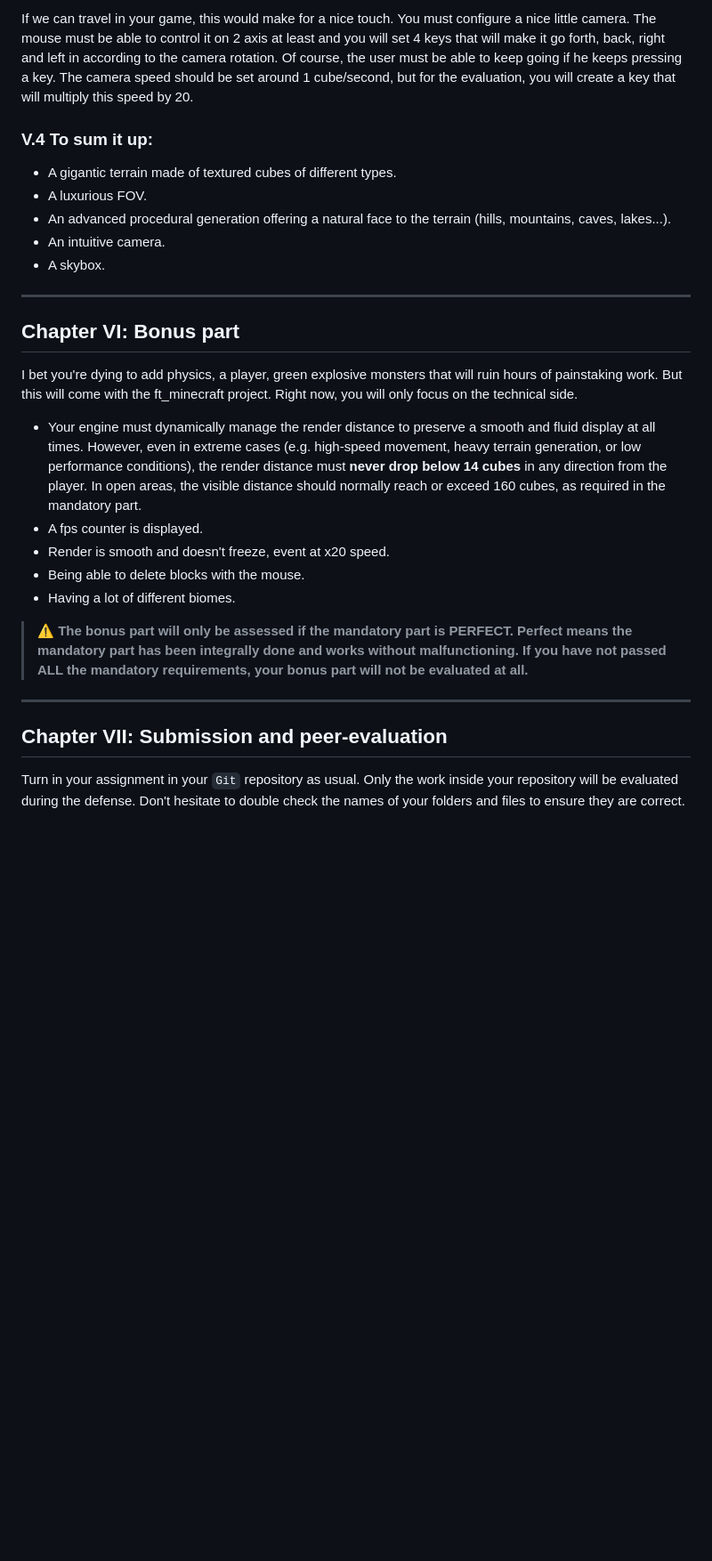
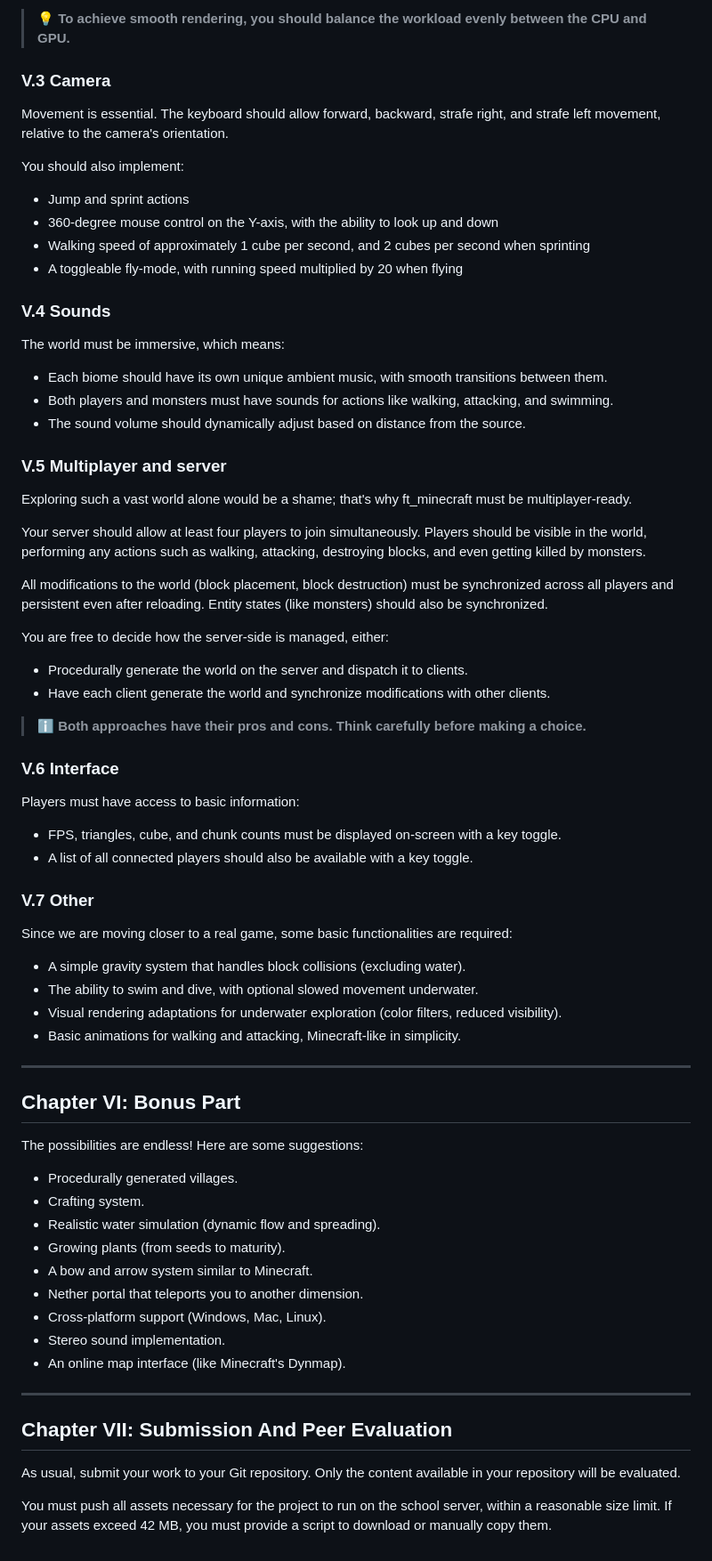
Before and after one commit to jgyy/voxjs, a Markdown page: voxjs.md, the part around one of its changes. Shown at 89% size. GitHub-like rendering; blank space fills up the shorter version.

Commit message:
feat: updated requirements

```diff
--- a/voxjs.md
+++ b/voxjs.md
@@ -109,32 +112,79 @@ To make it a little nicer, you will set up a skybox. Don't leave any artefact on
 
-If we can travel in your game, this would make for a nice touch. You must configure a nice little camera. The mouse must be able to control it on 2 axis at least and you will set 4 keys that will make it go forth, back, right and left in according to the camera rotation. Of course, the user must be able to keep going if he keeps pressing a key. The camera speed should be set around 1 cube/second, but for the evaluation, you will create a key that will multiply this speed by 20.
+> 💡 **To achieve smooth rendering, you should balance the workload evenly between the CPU and GPU.**
 
-### V.4 To sum it up:
+### V.3 Camera
 
-- A gigantic terrain made of textured cubes of different types.
-- A luxurious FOV.
-- An advanced procedural generation offering a natural face to the terrain (hills, mountains, caves, lakes...).
-- An intuitive camera.
-- A skybox.
+Movement is essential.
+The keyboard should allow forward, backward, strafe right, and strafe left movement, relative to the camera's orientation.
+
+You should also implement:
+
+- Jump and sprint actions
+- 360-degree mouse control on the Y-axis, with the ability to look up and down
+- Walking speed of approximately 1 cube per second, and 2 cubes per second when sprinting
+- A toggleable fly-mode, with running speed multiplied by 20 when flying
+
+### V.4 Sounds
+
+The world must be immersive, which means:
+
+- Each biome should have its own unique ambient music, with smooth transitions between them.
+- Both players and monsters must have sounds for actions like walking, attacking, and swimming.
+- The sound volume should dynamically adjust based on distance from the source.
+
+### V.5 Multiplayer and server
+
+Exploring such a vast world alone would be a shame; that's why ft_minecraft must be multiplayer-ready.
+
+Your server should allow at least four players to join simultaneously.
+Players should be visible in the world, performing any actions such as walking, attacking, destroying blocks, and even getting killed by monsters.
+
+All modifications to the world (block placement, block destruction) must be synchronized across all players and persistent even after reloading. Entity states (like monsters) should also be synchronized.
+
+You are free to decide how the server-side is managed, either:
+
+- Procedurally generate the world on the server and dispatch it to clients.
+- Have each client generate the world and synchronize modifications with other clients.
+
+> ℹ️ **Both approaches have their pros and cons. Think carefully before making a choice.**
+
+### V.6 Interface
+
+Players must have access to basic information:
+
+- FPS, triangles, cube, and chunk counts must be displayed on-screen with a key toggle.
+- A list of all connected players should also be available with a key toggle.
+
+### V.7 Other
+
+Since we are moving closer to a real game, some basic functionalities are required:
+
+- A simple gravity system that handles block collisions (excluding water).
+- The ability to swim and dive, with optional slowed movement underwater.
+- Visual rendering adaptations for underwater exploration (color filters, reduced visibility).
+- Basic animations for walking and attacking, Minecraft-like in simplicity.
 
 ---
 
-## Chapter VI: Bonus part
+## Chapter VI: Bonus Part
 
-I bet you're dying to add physics, a player, green explosive monsters that will ruin hours of painstaking work. But this will come with the ft_minecraft project. Right now, you will only focus on the technical side.
+The possibilities are endless! Here are some suggestions:
 
-- Your engine must dynamically manage the render distance to preserve a smooth and fluid display at all times.
-  However, even in extreme cases (e.g. high-speed movement, heavy terrain generation, or low performance conditions), the render distance must **never drop below 14 cubes** in any direction from the player.
-  In open areas, the visible distance should normally reach or exceed 160 cubes, as required in the mandatory part.
-- A fps counter is displayed.
-- Render is smooth and doesn't freeze, event at x20 speed.
-- Being able to delete blocks with the mouse.
-- Having a lot of different biomes.
-
-> ⚠️ **The bonus part will only be assessed if the mandatory part is PERFECT. Perfect means the mandatory part has been integrally done and works without malfunctioning. If you have not passed ALL the mandatory requirements, your bonus part will not be evaluated at all.**
+- Procedurally generated villages.
+- Crafting system.
+- Realistic water simulation (dynamic flow and spreading).
+- Growing plants (from seeds to maturity).
+- A bow and arrow system similar to Minecraft.
+- Nether portal that teleports you to another dimension.
+- Cross-platform support (Windows, Mac, Linux).
+- Stereo sound implementation.
+- An online map interface (like Minecraft's Dynmap).
 
 ---
 
-## Chapter VII: Submission and peer-evaluation
+## Chapter VII: Submission And Peer Evaluation
 
-Turn in your assignment in your `Git` repository as usual. Only the work inside your repository will be evaluated during the defense. Don't hesitate to double check the names of your folders and files to ensure they are correct.
+As usual, submit your work to your Git repository. Only the content available in your repository will be evaluated.
+
+You must push all assets necessary for the project to run on the school server, within a reasonable size limit.
+If your assets exceed 42 MB, you must provide a script to download or manually copy them.
```
Also changed, not shown: other parts of voxjs.md (+63 -60 lines).
